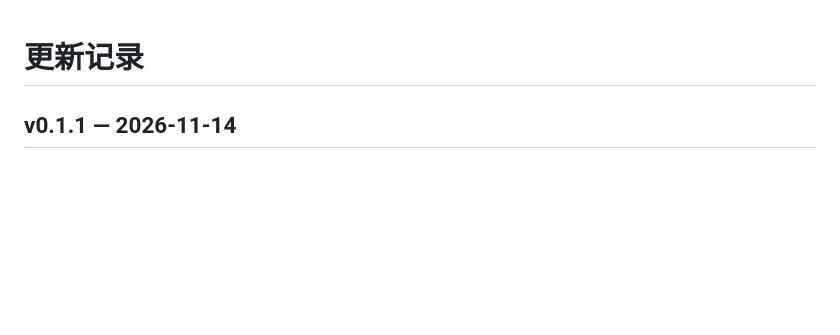
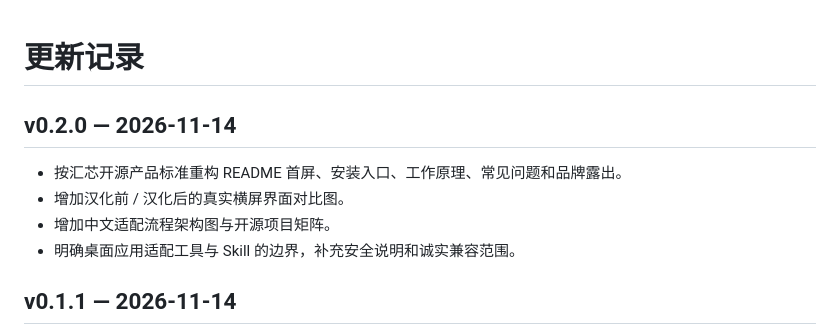
Before and after one commit to sixwei2025/antigravity-zh-solution, a Markdown page: CHANGELOG.md, the part around the change. Drawn GitHub-style; blank space fills up the shorter version.

```diff
--- a/CHANGELOG.md
+++ b/CHANGELOG.md
@@ -1,4 +1,11 @@
 # 更新记录
+
+## v0.2.0 — 2026-11-14
+
+- 按汇芯开源产品标准重构 README 首屏、安装入口、工作原理、常见问题和品牌露出。
+- 增加汉化前 / 汉化后的真实横屏界面对比图。
+- 增加中文适配流程架构图与开源项目矩阵。
+- 明确桌面应用适配工具与 Skill 的边界，补充安全说明和诚实兼容范围。
 
 ## v0.1.1 — 2026-11-14
 
```
Also changed, not shown: README.md (+109 -12 lines), assets/showcase/hero-banner.jpg (added), assets/showcase/pipeline-architecture.jpg (added), 1 other file.
